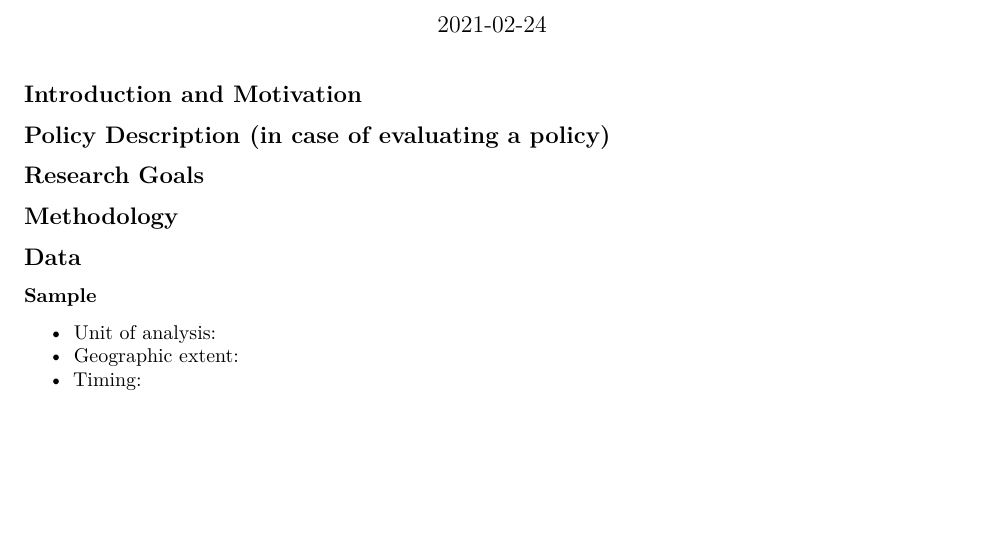
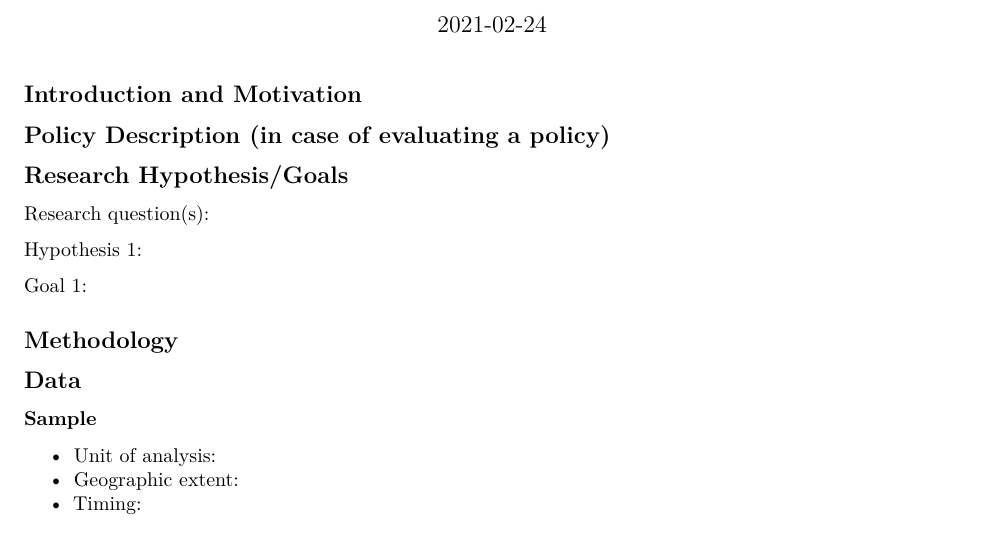
Before and after one commit to jpgmv1998/reproducible_paper_template, an R Markdown document (brainstorming/_template_reasearch_project.Rmd): part of the page before the commit and part of page 1 of 2 after it, cut so that both start at the same text, the shorter picture padded with empty space. Rendered offline with R 4.5, knitr and Pandoc, then LaTeX, with nearby package versions; a font, style sheet, LaTeX package, included part or bibliography that could not be used is replaced or left out.

Commit message:
added more sections

```diff
--- a/brainstorming/_template_reasearch_project.Rmd
+++ b/brainstorming/_template_reasearch_project.Rmd
@@ -3,7 +3,7 @@ title: "Project Name"
 subtitle: "Research Project - TEMPLATE"
 author: "Author(s) name"
 date: "`r Sys.Date()`"
-bibliography:
+# bibliography:
 output:
   pdf_document:
     latex_engine: xelatex
@@ -16,29 +16,27 @@ knitr::opts_chunk$set(echo = TRUE)
 
 ## Introduction and Motivation
 
-
-
 ## Policy Description (in case of evaluating a policy)
 
+## Research Hypothesis/Goals
 
+Research question(s):
 
-## Research Goals
+Hypothesis 1:
 
-
+Goal 1:
 
 ## Methodology
-
-
 
 ## Data
 
 ### Sample
-  * Unit of analysis:
-  * Geographic extent:
-  * Timing:
+
+-   Unit of analysis:
+-   Geographic extent:
+-   Timing:
 
 ### Variables and Sources
-
 
 | Variable  | Source | Period | Notes   | Priority (0 = not necessary; 1 = optional; 2 = essential) |
 |-----------|--------|--------|---------|-----------------------------------------------------------|
```
Also changed, not shown: brainstorming/_template_reasearch_project.pdf, brainstorming/_template_reasearch_project.Rmd (20 more changed lines).
